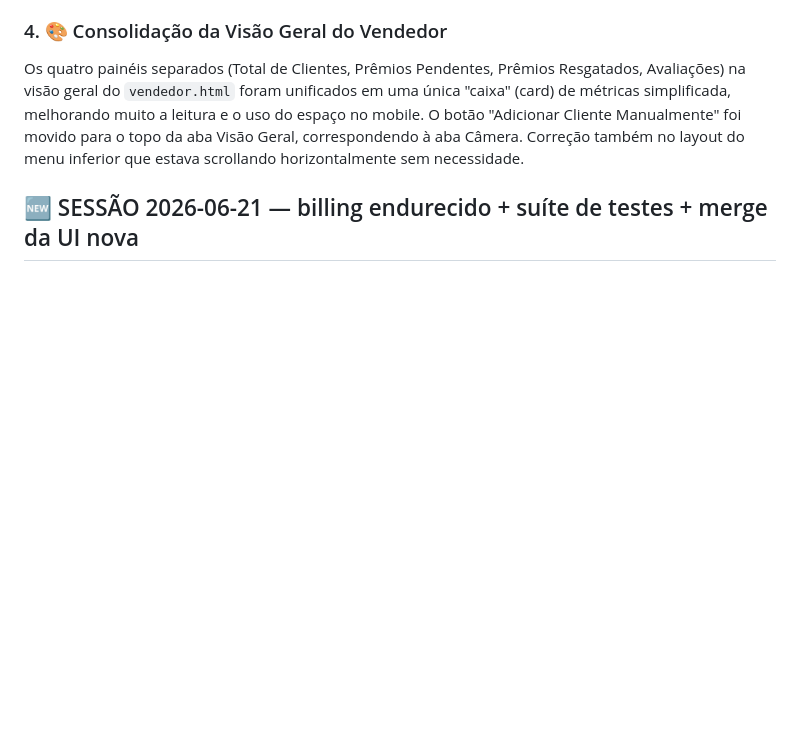
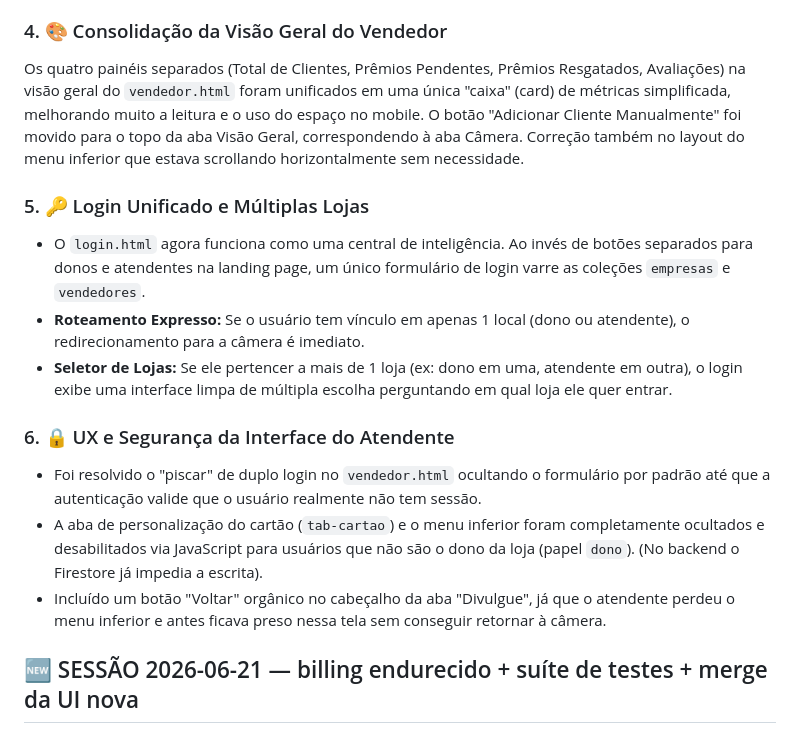
Before and after one commit to rkoshino/FidelizaSaas, a Markdown page: HANDOFF.md, the part around the change. Drawn GitHub-style; blank space fills up the shorter version.

Commit message:
docs: atualiza handoff com login unificado e mudancas da interface do atendente

```diff
--- a/HANDOFF.md
+++ b/HANDOFF.md
@@ -36,6 +36,16 @@ Para maior transparência com o consumidor, a mecânica de pontuação agora é
 
 ### 4. 🎨 Consolidação da Visão Geral do Vendedor
 Os quatro painéis separados (Total de Clientes, Prêmios Pendentes, Prêmios Resgatados, Avaliações) na visão geral do `vendedor.html` foram unificados em uma única "caixa" (card) de métricas simplificada, melhorando muito a leitura e o uso do espaço no mobile. O botão "Adicionar Cliente Manualmente" foi movido para o topo da aba Visão Geral, correspondendo à aba Câmera. Correção também no layout do menu inferior que estava scrollando horizontalmente sem necessidade.
+
+### 5. 🔑 Login Unificado e Múltiplas Lojas
+- O `login.html` agora funciona como uma central de inteligência. Ao invés de botões separados para donos e atendentes na landing page, um único formulário de login varre as coleções `empresas` e `vendedores`.
+- **Roteamento Expresso:** Se o usuário tem vínculo em apenas 1 local (dono ou atendente), o redirecionamento para a câmera é imediato.
+- **Seletor de Lojas:** Se ele pertencer a mais de 1 loja (ex: dono em uma, atendente em outra), o login exibe uma interface limpa de múltipla escolha perguntando em qual loja ele quer entrar.
+
+### 6. 🔒 UX e Segurança da Interface do Atendente
+- Foi resolvido o "piscar" de duplo login no `vendedor.html` ocultando o formulário por padrão até que a autenticação valide que o usuário realmente não tem sessão.
+- A aba de personalização do cartão (`tab-cartao`) e o menu inferior foram completamente ocultados e desabilitados via JavaScript para usuários que não são o dono da loja (papel `dono`). (No backend o Firestore já impedia a escrita).
+- Incluído um botão "Voltar" orgânico no cabeçalho da aba "Divulgue", já que o atendente perdeu o menu inferior e antes ficava preso nessa tela sem conseguir retornar à câmera.
 
 ## 🆕 SESSÃO 2026-06-21 — billing endurecido + suíte de testes + merge da UI nova
 
```
